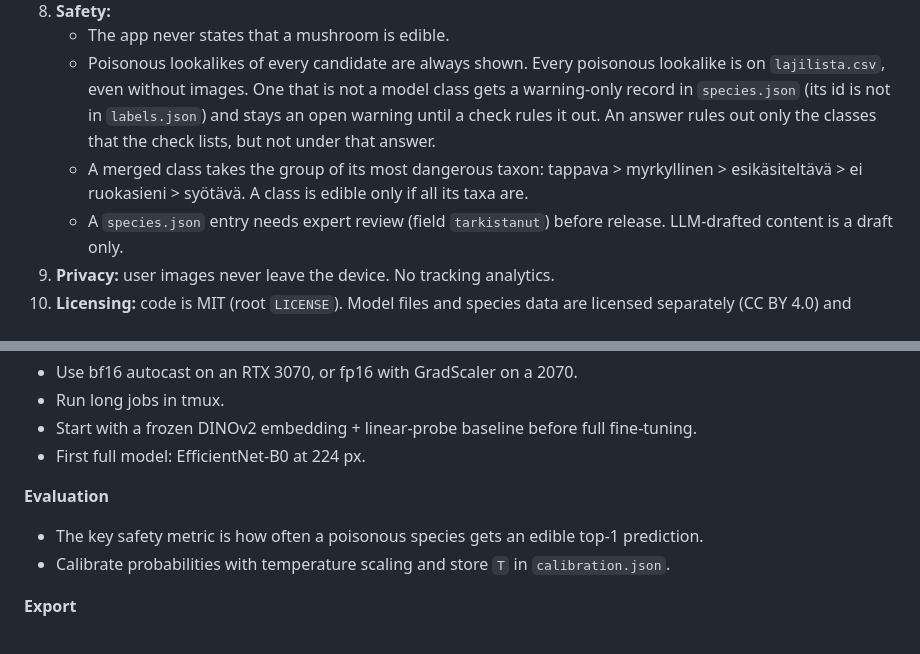
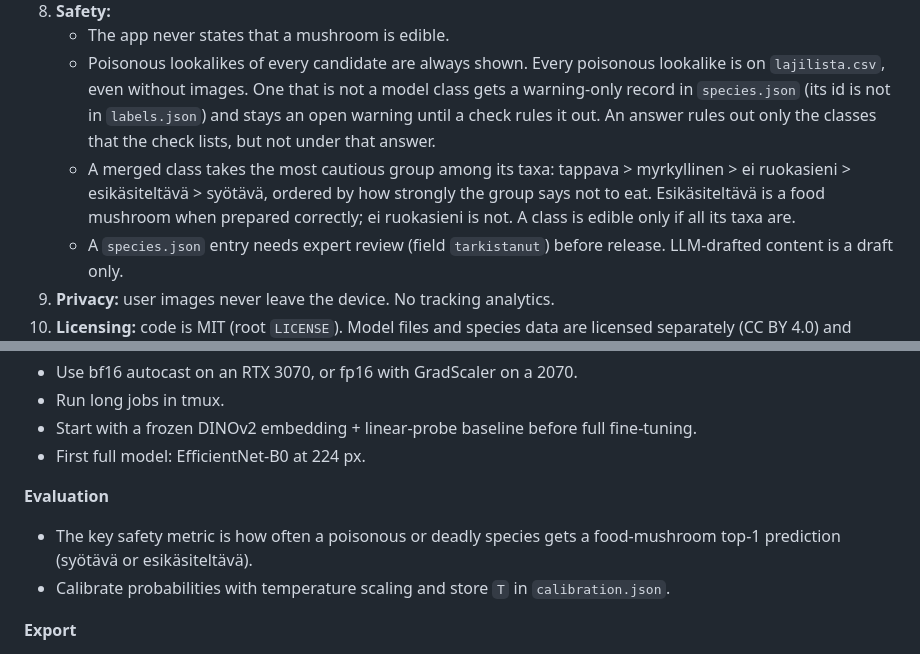
Before and after one commit to Luukalindgren/seeni, a Markdown page: CLAUDE.md, 2 parts joined by grey strips. GitHub-like rendering.

```diff
--- a/CLAUDE.md
+++ b/CLAUDE.md
@@ -28,7 +28,7 @@ Hosting: GitHub Pages at `https://luukalindgren.github.io/seeni/`, so Vite `base
 8. **Safety:**
    - The app never states that a mushroom is edible.
    - Poisonous lookalikes of every candidate are always shown. Every poisonous lookalike is on `lajilista.csv`, even without images. One that is not a model class gets a warning-only record in `species.json` (its id is not in `labels.json`) and stays an open warning until a check rules it out. An answer rules out only the classes that the check lists, but not under that answer.
-   - A merged class takes the group of its most dangerous taxon: tappava > myrkyllinen > esikäsiteltävä > ei ruokasieni > syötävä. A class is edible only if all its taxa are.
+   - A merged class takes the most cautious group among its taxa: tappava > myrkyllinen > ei ruokasieni > esikäsiteltävä > syötävä, ordered by how strongly the group says not to eat. Esikäsiteltävä is a food mushroom when prepared correctly; ei ruokasieni is not. A class is edible only if all its taxa are.
    - A `species.json` entry needs expert review (field `tarkistanut`) before release. LLM-drafted content is a draft only.
 9. **Privacy:** user images never leave the device. No tracking analytics.
 10. **Licensing:** code is MIT (root `LICENSE`). Model files and species data are licensed separately (CC BY 4.0) and documented in README and `ATTRIBUTIONS.md`.
@@ -42,7 +42,7 @@ Hosting: GitHub Pages at `https://luukalindgren.github.io/seeni/`, so Vite `base
 - First full model: EfficientNet-B0 at 224 px.
 
 **Evaluation**
-- The key safety metric is how often a poisonous species gets an edible top-1 prediction.
+- The key safety metric is how often a poisonous or deadly species gets a food-mushroom top-1 prediction (syötävä or esikäsiteltävä).
 - Calibrate probabilities with temperature scaling and store `T` in `calibration.json`.
 
 **Export**
```
Also changed, not shown: docs/PLAN.md (+4 -4 lines).
